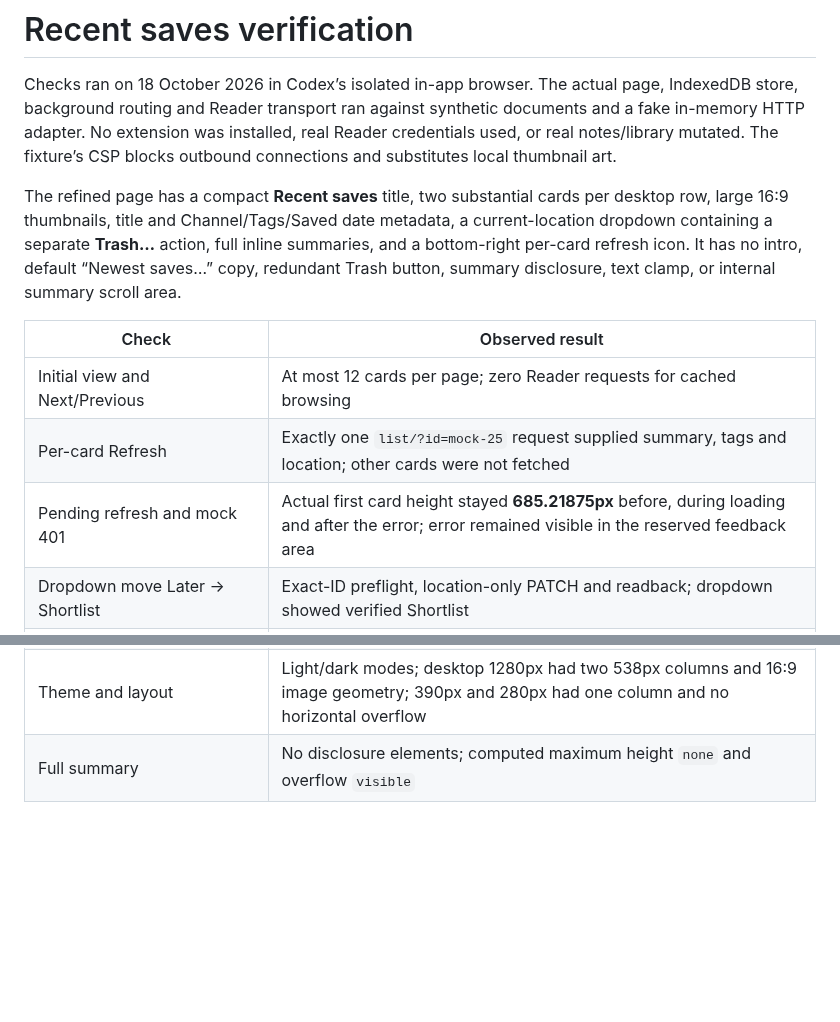
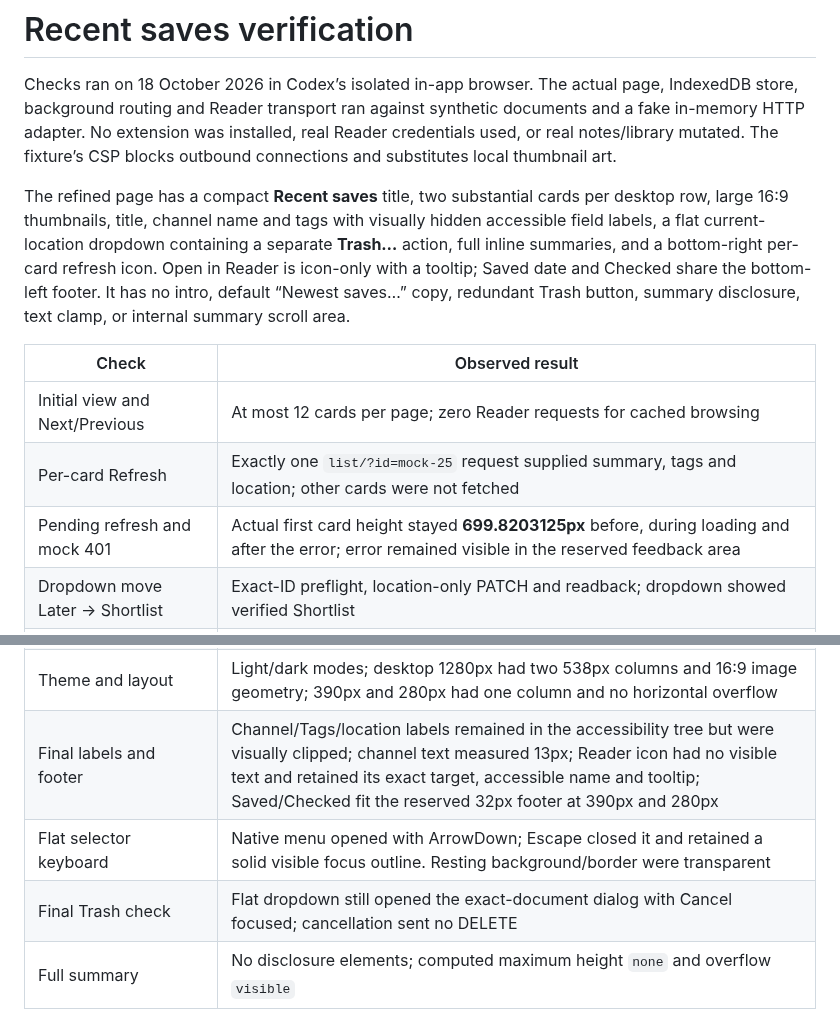
Before and after one commit to charlietaylorco/video-controls-chrome, a Markdown page: docs/watch-list-native-checks.md, 2 parts joined by grey strips. Drawn GitHub-style; blank space fills up the shorter version.

```diff
--- a/docs/watch-list-native-checks.md
+++ b/docs/watch-list-native-checks.md
@@ -2,13 +2,13 @@
 
 Checks ran on 18 October 2026 in Codex’s isolated in-app browser. The actual page, IndexedDB store, background routing and Reader transport ran against synthetic documents and a fake in-memory HTTP adapter. No extension was installed, real Reader credentials used, or real notes/library mutated. The fixture’s CSP blocks outbound connections and substitutes local thumbnail art.
 
-The refined page has a compact **Recent saves** title, two substantial cards per desktop row, large 16:9 thumbnails, title and Channel/Tags/Saved date metadata, a current-location dropdown containing a separate **Trash…** action, full inline summaries, and a bottom-right per-card refresh icon. It has no intro, default “Newest saves…” copy, redundant Trash button, summary disclosure, text clamp, or internal summary scroll area.
+The refined page has a compact **Recent saves** title, two substantial cards per desktop row, large 16:9 thumbnails, title, channel name and tags with visually hidden accessible field labels, a flat current-location dropdown containing a separate **Trash…** action, full inline summaries, and a bottom-right per-card refresh icon. Open in Reader is icon-only with a tooltip; Saved date and Checked share the bottom-left footer. It has no intro, default “Newest saves…” copy, redundant Trash button, summary disclosure, text clamp, or internal summary scroll area.
 
 | Check | Observed result |
 | --- | --- |
 | Initial view and Next/Previous | At most 12 cards per page; zero Reader requests for cached browsing |
 | Per-card Refresh | Exactly one `list/?id=mock-25` request supplied summary, tags and location; other cards were not fetched |
-| Pending refresh and mock 401 | Actual first card height stayed **685.21875px** before, during loading and after the error; error remained visible in the reserved feedback area |
+| Pending refresh and mock 401 | Actual first card height stayed **699.8203125px** before, during loading and after the error; error remained visible in the reserved feedback area |
 | Dropdown move Later → Shortlist | Exact-ID preflight, location-only PATCH and readback; dropdown showed verified Shortlist |
 | Dropdown Trash cancellation | Exact title/URL/ID confirmation, Cancel initially focused, no DELETE; dropdown retained the verified location |
 | Confirmed dropdown Trash | Exact-ID preflight, one mock DELETE with HTTP 204, absent-ID readback; card removed and success remained visible |
@@ -17,6 +17,9 @@ The refined page has a compact **Recent saves** title, two substantial cards per
 | Connection changed during slow card refresh | The late reply did not replace the connection-change message with success |
 | Connection changed during slow Trash preparation | Confirmation stayed closed after the late reply |
 | Theme and layout | Light/dark modes; desktop 1280px had two 538px columns and 16:9 image geometry; 390px and 280px had one column and no horizontal overflow |
+| Final labels and footer | Channel/Tags/location labels remained in the accessibility tree but were visually clipped; channel text measured 13px; Reader icon had no visible text and retained its exact target, accessible name and tooltip; Saved/Checked fit the reserved 32px footer at 390px and 280px |
+| Flat selector keyboard | Native menu opened with ArrowDown; Escape closed it and retained a solid visible focus outline. Resting background/border were transparent |
+| Final Trash check | Flat dropdown still opened the exact-document dialog with Cancel focused; cancellation sent no DELETE |
 | Full summary | No disclosure elements; computed maximum height `none` and overflow `visible` |
 
 The original pass additionally checked a bounded 12-ID page refresh, new-save notifications, cancellation of the remaining slow refresh batch on page change, and empty/unlinked states. Current follow-up checks reconfirm these page controls and states. The full Node suite covers the unchanged history, paging, API budgets, quota, notes/playback and stale-target behavior.
```
Also changed, not shown: README.md (+3 -1 lines), docs/recent-saves-embed-feasibility.md (added, +11 -0 lines), docs/recent-saves-dark-mock.jpg, docs/recent-saves-desktop-mock.jpg, docs/recent-saves-narrow-mock.jpg, 2 other files.
